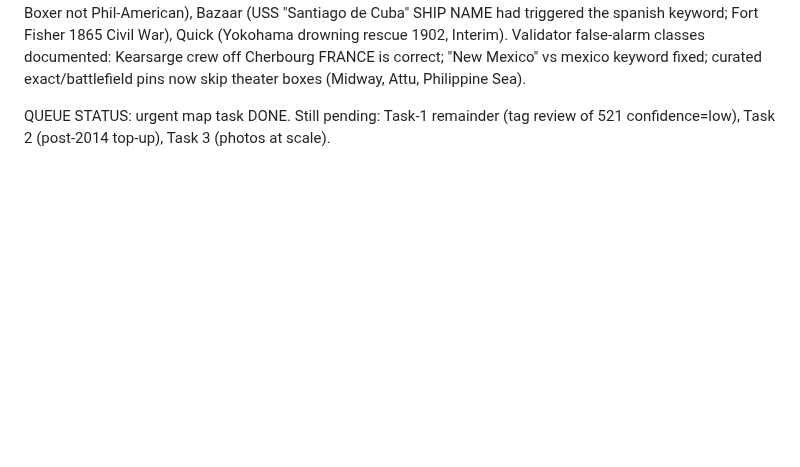
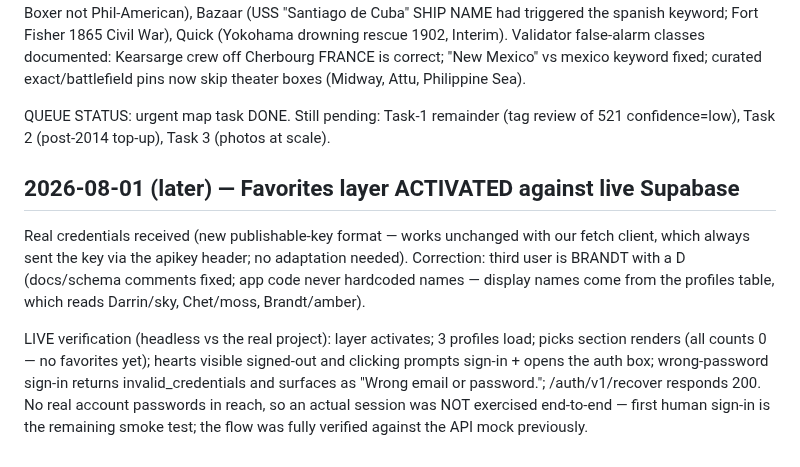
Before and after one commit to EMW81/moh-app, a Markdown page: NOTES.md, the part around the change. GitHub-like rendering; blank space fills up the shorter version.

Commit message:
docs(NOTES): favorites activation verified against live project

```diff
--- a/NOTES.md
+++ b/NOTES.md
@@ -856,3 +856,19 @@ exact/battlefield pins now skip theater boxes (Midway, Attu, Philippine Sea).
 
 QUEUE STATUS: urgent map task DONE. Still pending: Task-1 remainder (tag review of
 521 confidence=low), Task 2 (post-2014 top-up), Task 3 (photos at scale).
+
+## 2026-08-01 (later) — Favorites layer ACTIVATED against live Supabase
+
+Real credentials received (new publishable-key format — works unchanged with our
+fetch client, which always sent the key via the apikey header; no adaptation needed).
+Correction: third user is BRANDT with a D (docs/schema comments fixed; app code never
+hardcoded names — display names come from the profiles table, which reads
+Darrin/sky, Chet/moss, Brandt/amber).
+
+LIVE verification (headless vs the real project): layer activates; 3 profiles load;
+picks section renders (all counts 0 — no favorites yet); hearts visible signed-out
+and clicking prompts sign-in + opens the auth box; wrong-password sign-in returns
+invalid_credentials and surfaces as "Wrong email or password."; /auth/v1/recover
+responds 200. No real account passwords in reach, so an actual session was NOT
+exercised end-to-end — first human sign-in is the remaining smoke test; the flow
+was fully verified against the API mock previously.
```
